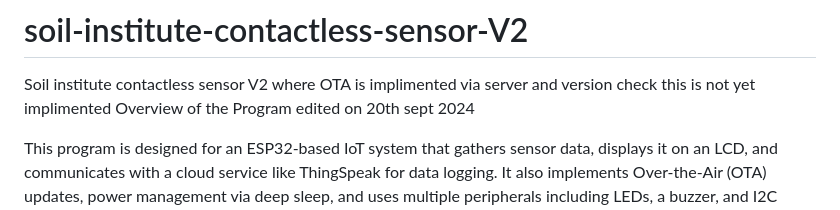
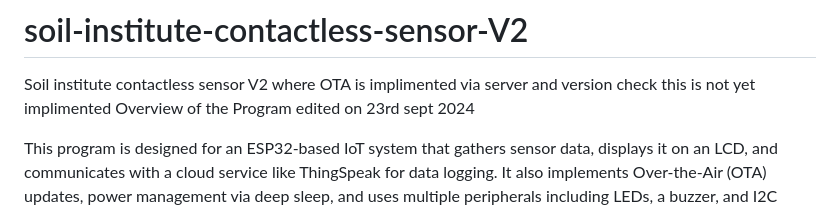
Before and after one commit to TutorKidsDad/Esp32, a Markdown page: Soil Institute Project V2/README.md, the part around the change. Drawn GitHub-style.

```diff
--- a/Soil Institute Project V2/README.md
+++ b/Soil Institute Project V2/README.md
@@ -1,7 +1,7 @@
 # soil-institute-contactless-sensor-V2
 Soil institute contactless sensor V2 where OTA is implimented via server and version check
 this is not yet implimented
-Overview of the Program edited on 20th sept 2024
+Overview of the Program edited on 23rd sept 2024
 
 This program is designed for an ESP32-based IoT system that gathers sensor data, displays it on an LCD, and communicates with a cloud service like ThingSpeak for data logging. It also implements Over-the-Air (OTA) updates, power management via deep sleep, and uses multiple peripherals including LEDs, a buzzer, and I2C sensors like AHT10/AHT20 (for temperature and humidity) and TCS34725 (for color sensing).
 Key Features and Components
```
